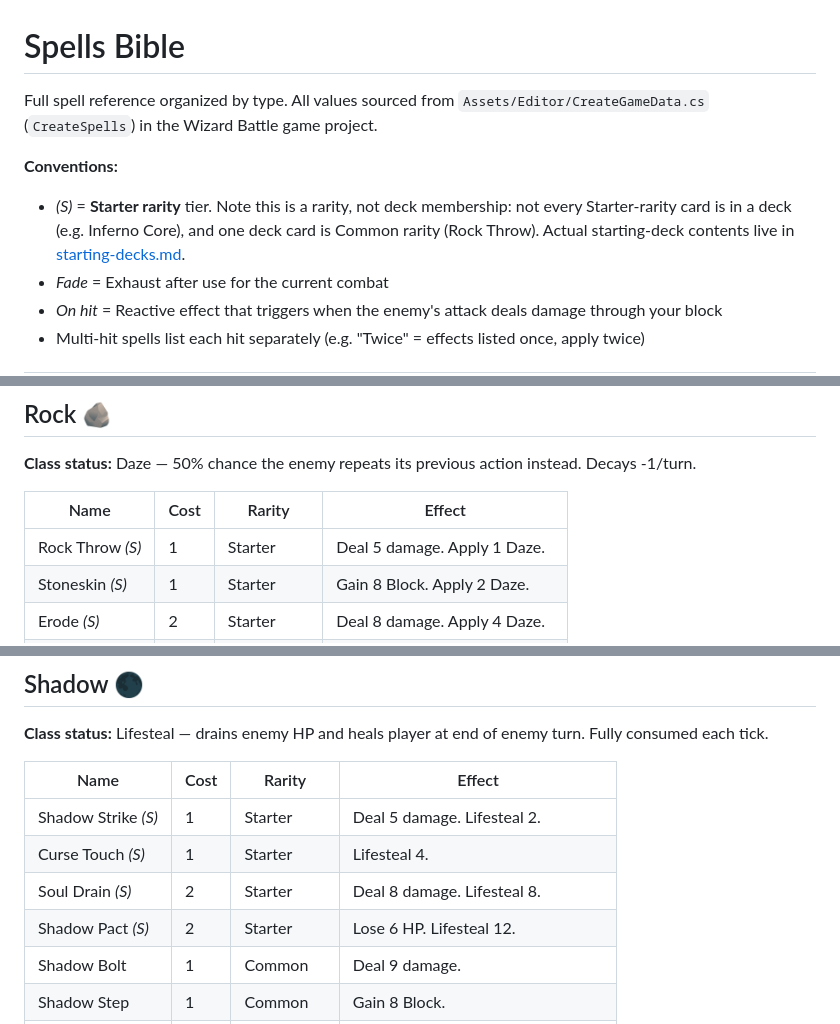
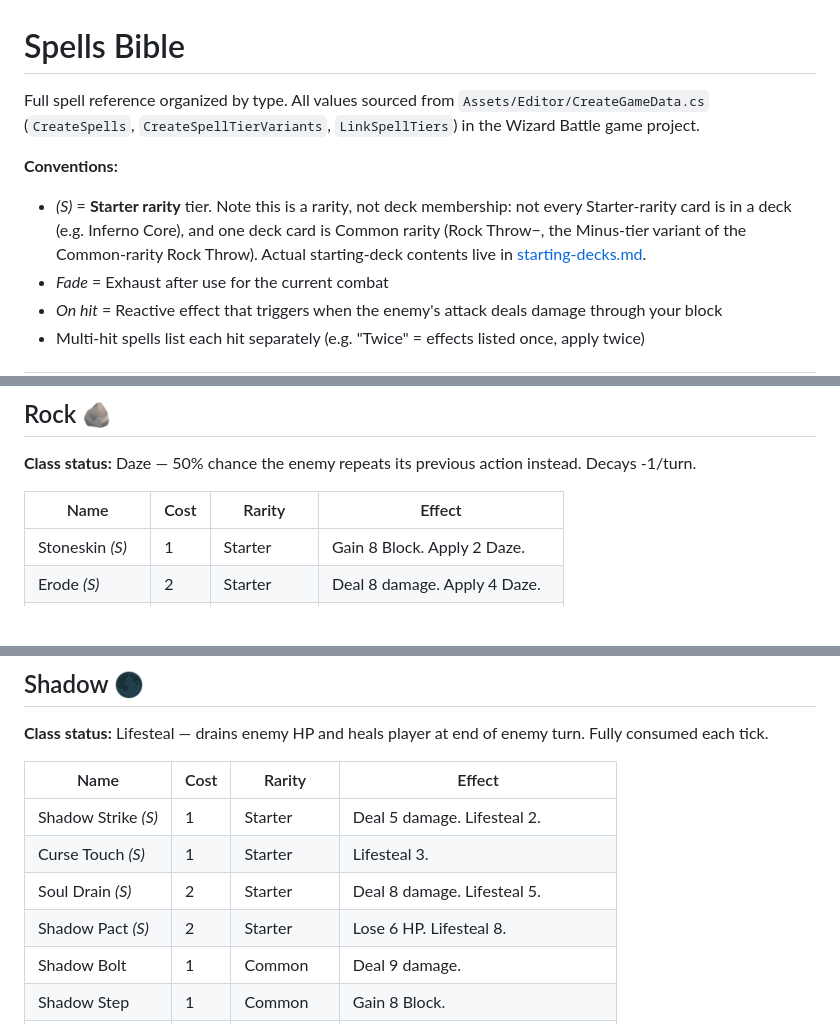
Before and after one commit to McBoop69420/jaredluyster.com, a Markdown page: docs/Bibles/spells.md, 3 parts joined by grey strips. Rendered like a GitHub page; blank space fills up the shorter version.

```diff
--- a/docs/Bibles/spells.md
+++ b/docs/Bibles/spells.md
@@ -1,9 +1,9 @@
 # Spells Bible
 
-Full spell reference organized by type. All values sourced from `Assets/Editor/CreateGameData.cs` (`CreateSpells`) in the Wizard Battle game project.
+Full spell reference organized by type. All values sourced from `Assets/Editor/CreateGameData.cs` (`CreateSpells`, `CreateSpellTierVariants`, `LinkSpellTiers`) in the Wizard Battle game project.
 
 **Conventions:**
-- *(S)* = **Starter rarity** tier. Note this is a rarity, not deck membership: not every Starter-rarity card is in a deck (e.g. Inferno Core), and one deck card is Common rarity (Rock Throw). Actual starting-deck contents live in [starting-decks.md](starting-decks.md).
+- *(S)* = **Starter rarity** tier. Note this is a rarity, not deck membership: not every Starter-rarity card is in a deck (e.g. Inferno Core), and one deck card is Common rarity (Rock Throw−, the Minus-tier variant of the Common-rarity Rock Throw). Actual starting-deck contents live in [starting-decks.md](starting-decks.md).
 - *Fade* = Exhaust after use for the current combat
 - *On hit* = Reactive effect that triggers when the enemy's attack deals damage through your block
 - Multi-hit spells list each hit separately (e.g. "Twice" = effects listed once, apply twice)
@@ -76,7 +76,6 @@ Each tier is a separate ScriptableObject with its own explicit values (no formul
 
 | Name | Cost | Rarity | Effect |
 |---|---|---|---|
-| Rock Throw *(S)* | 1 | Starter | Deal 5 damage. Apply 1 Daze. |
 | Stoneskin *(S)* | 1 | Starter | Gain 8 Block. Apply 2 Daze. |
 | Erode *(S)* | 2 | Starter | Deal 8 damage. Apply 4 Daze. |
 | On Guard *(S)* | 2 | Starter | Gain 20 Block. Apply 2 Daze. |
@@ -138,9 +137,9 @@ Each tier is a separate ScriptableObject with its own explicit values (no formul
 | Name | Cost | Rarity | Effect |
 |---|---|---|---|
 | Shadow Strike *(S)* | 1 | Starter | Deal 5 damage. Lifesteal 2. |
-| Curse Touch *(S)* | 1 | Starter | Lifesteal 4. |
-| Soul Drain *(S)* | 2 | Starter | Deal 8 damage. Lifesteal 8. |
-| Shadow Pact *(S)* | 2 | Starter | Lose 6 HP. Lifesteal 12. |
+| Curse Touch *(S)* | 1 | Starter | Lifesteal 3. |
+| Soul Drain *(S)* | 2 | Starter | Deal 8 damage. Lifesteal 5. |
+| Shadow Pact *(S)* | 2 | Starter | Lose 6 HP. Lifesteal 8. |
 | Shadow Bolt | 1 | Common | Deal 9 damage. |
 | Shadow Step | 1 | Common | Gain 8 Block. |
 | Curse | 1 | Common | Lifesteal 6. |
```
Also changed, not shown: docs/Bibles/starting-decks.md (+1 -1 lines), docs/Bibles/status-effects.md (+7 -7 lines).
